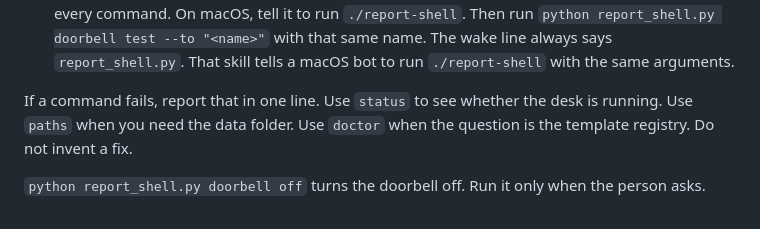
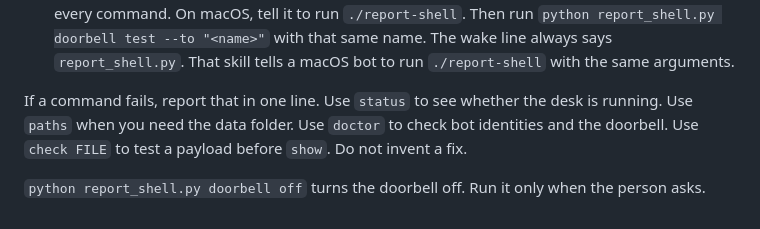
Before and after one commit to realspqrk/grokbot-desk, a Markdown page: doorbell/skills/desk-setup.md, the part around the change. Drawn GitHub-style.

Commit message:
docs(doorbell): point doctor at identities and the doorbell, not templates
Co-Authored-By: Claude Opus 5.5 <noreply@anthropic.com>

```diff
--- a/doorbell/skills/desk-setup.md
+++ b/doorbell/skills/desk-setup.md
@@ -49,6 +49,6 @@ On macOS every desk command is `./report-shell <arguments>`. On Windows, step 2
 
 8. Ask which bots use the desk, if you do not already know. For each one, send one line. Name the clone folder. Tell that bot to read `skills/grokbot-desk/SKILL.md` from the clone, and not to keep a pasted copy, so a later update arrives. Tell it to set `identity.name` to its exact Grok Bot name. The desk id must match `^[a-z0-9-]{1,40}$` and be unique. When the slug of that name is not a good id, it chooses any valid unique id, and `identity.name` stays the exact name. On Windows, tell it the Python call you remembered, and to run that call with `report_shell.py` for every command. On macOS, tell it to run `./report-shell`. Then run `python report_shell.py doorbell test --to "<name>"` with that same name. The wake line always says `report_shell.py`. That skill tells a macOS bot to run `./report-shell` with the same arguments.
 
-If a command fails, report that in one line. Use `status` to see whether the desk is running. Use `paths` when you need the data folder. Use `doctor` when the question is the template registry. Do not invent a fix.
+If a command fails, report that in one line. Use `status` to see whether the desk is running. Use `paths` when you need the data folder. Use `doctor` to check bot identities and the doorbell. Use `check FILE` to test a payload before `show`. Do not invent a fix.
 
 `python report_shell.py doorbell off` turns the doorbell off. Run it only when the person asks.
```
